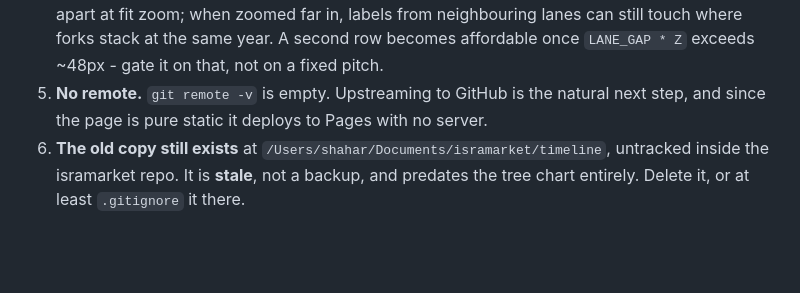
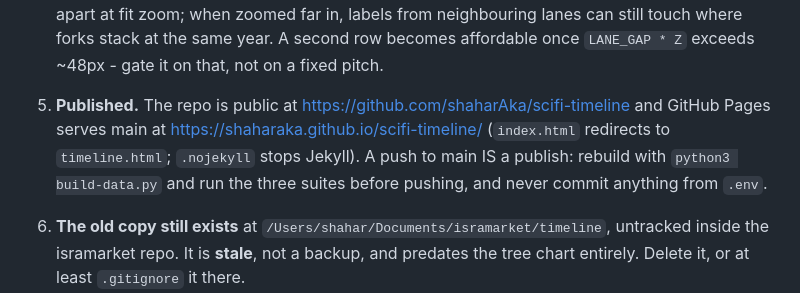
Before and after one commit to shaharAka/scifi-timeline, a Markdown page: HANDOFF.md, the part around the change. GitHub-like rendering; blank space fills up the shorter version.

Commit message:
Record that main is published to GitHub Pages, and that a push is a publish
Co-Authored-By: Claude Opus 5.5 <noreply@anthropic.com>

```diff
--- a/HANDOFF.md
+++ b/HANDOFF.md
@@ -416,8 +416,12 @@ Nothing is broken. In rough priority order:
    from neighbouring lanes can still touch where forks stack at the same year.
    A second row becomes affordable once `LANE_GAP * Z` exceeds ~48px - gate it
    on that, not on a fixed pitch.
-5. **No remote.** `git remote -v` is empty. Upstreaming to GitHub is the natural
-   next step, and since the page is pure static it deploys to Pages with no server.
+5. **Published.** The repo is public at https://github.com/shaharAka/scifi-timeline
+   and GitHub Pages serves main at https://shaharaka.github.io/scifi-timeline/
+   (`index.html` redirects to `timeline.html`; `.nojekyll` stops Jekyll). A push
+   to main IS a publish: rebuild with `python3 build-data.py` and run the three
+   suites before pushing, and never commit anything from `.env`.
+
 6. **The old copy still exists** at `/Users/shahar/Documents/isramarket/timeline`,
    untracked inside the isramarket repo. It is **stale**, not a backup, and
    predates the tree chart entirely. Delete it, or at least `.gitignore` it there.
```
